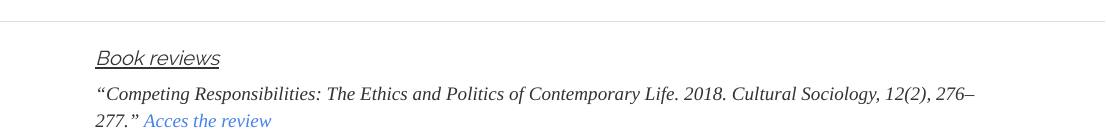
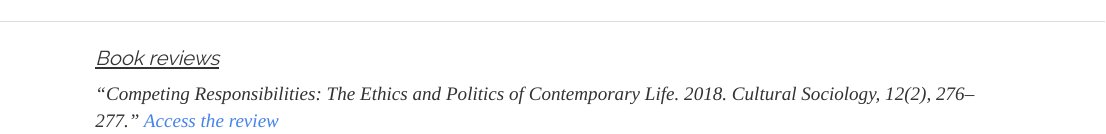
Before and after one commit to brksnmz/brksnmz.github.io, an R Markdown document (other writings.Rmd): the page in a window 1100 px wide, from its top. Rendered offline with R 4.5, knitr and Pandoc, with nearby package versions.

Commit message:
Update other writings.Rmd

```diff
--- a/other writings.Rmd
+++ b/other writings.Rmd
@@ -8,4 +8,4 @@ pagetitle: "Burak Sonmez"
 ### <ins>*Book reviews*</ins>
 
 *"Competing Responsibilities: The Ethics and Politics of Contemporary Life. 2018. Cultural
-Sociology, 12(2), 276–277." [Acces the review](https://doi.org/10.1177/1749975518768756)*
+Sociology, 12(2), 276–277." [Access the review](https://doi.org/10.1177/1749975518768756)*
```
